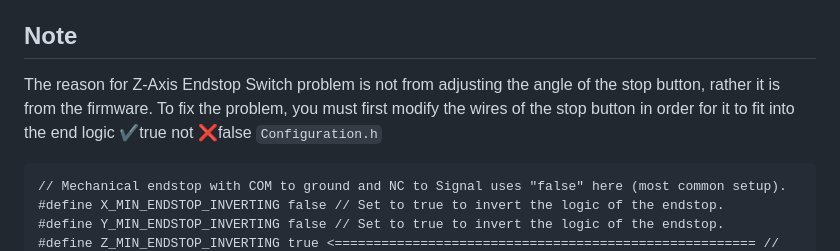
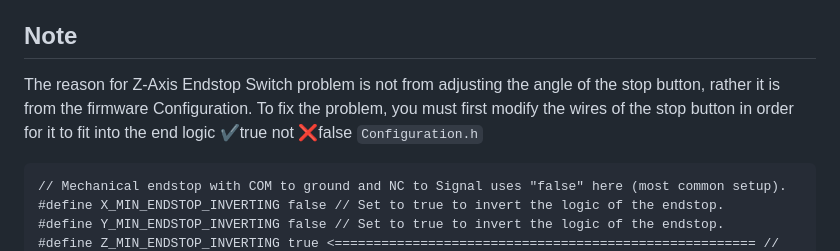
Before and after one commit to MafiaBoys/Ender-3-V2-Firmware_V1.0.2_SourceCode, a Markdown page: README.md, the part around the change. Rendered like a GitHub page.

````diff
--- a/README.md
+++ b/README.md
@@ -54,7 +54,7 @@ Ender 3 Z-Axis Endstop Switch Problem
 
 
 ## Note
-The reason for Z-Axis Endstop Switch problem is not from adjusting the angle of the stop button, rather it is from the firmware. To fix the problem, you must first modify the wires of the stop button in order for it to fit into the end logic :heavy_check_mark:true not :x:false
+The reason for Z-Axis Endstop Switch problem is not from adjusting the angle of the stop button, rather it is from the firmware Configuration. To fix the problem, you must first modify the wires of the stop button in order for it to fit into the end logic :heavy_check_mark:true not :x:false
 ```Configuration.h```
 
 ```
````
